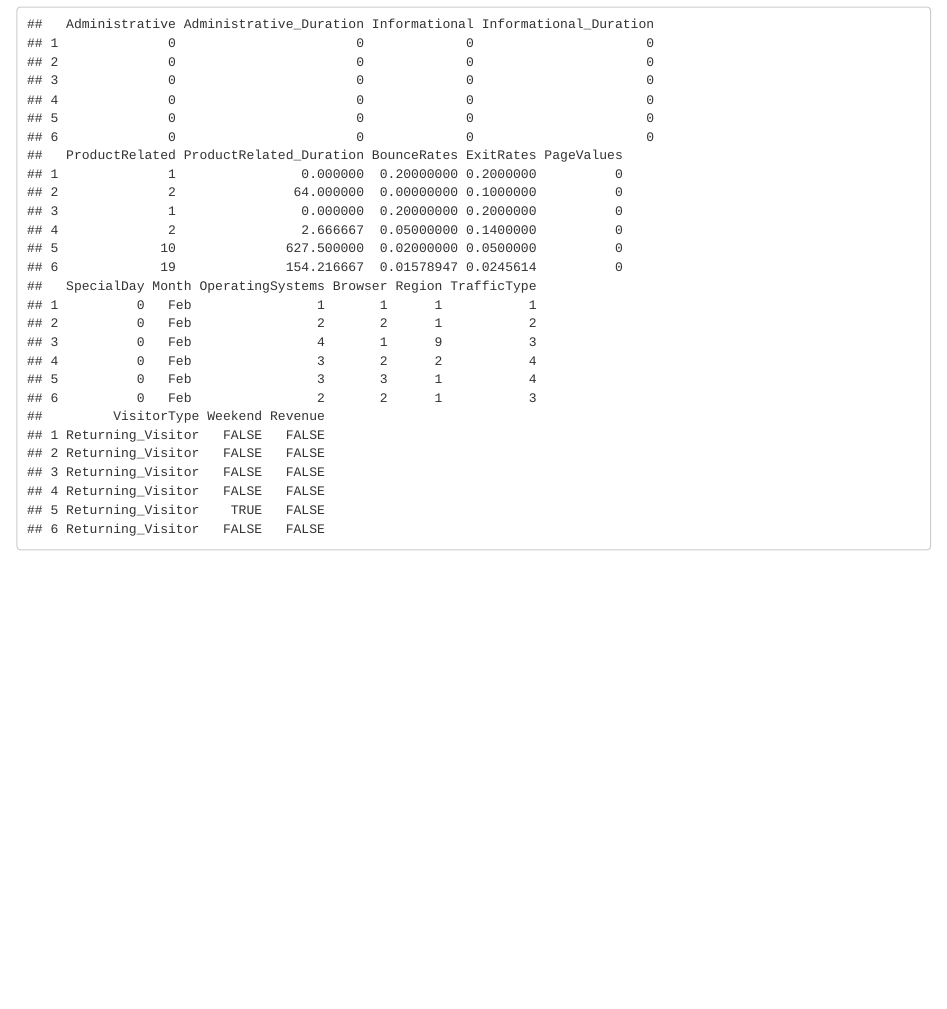
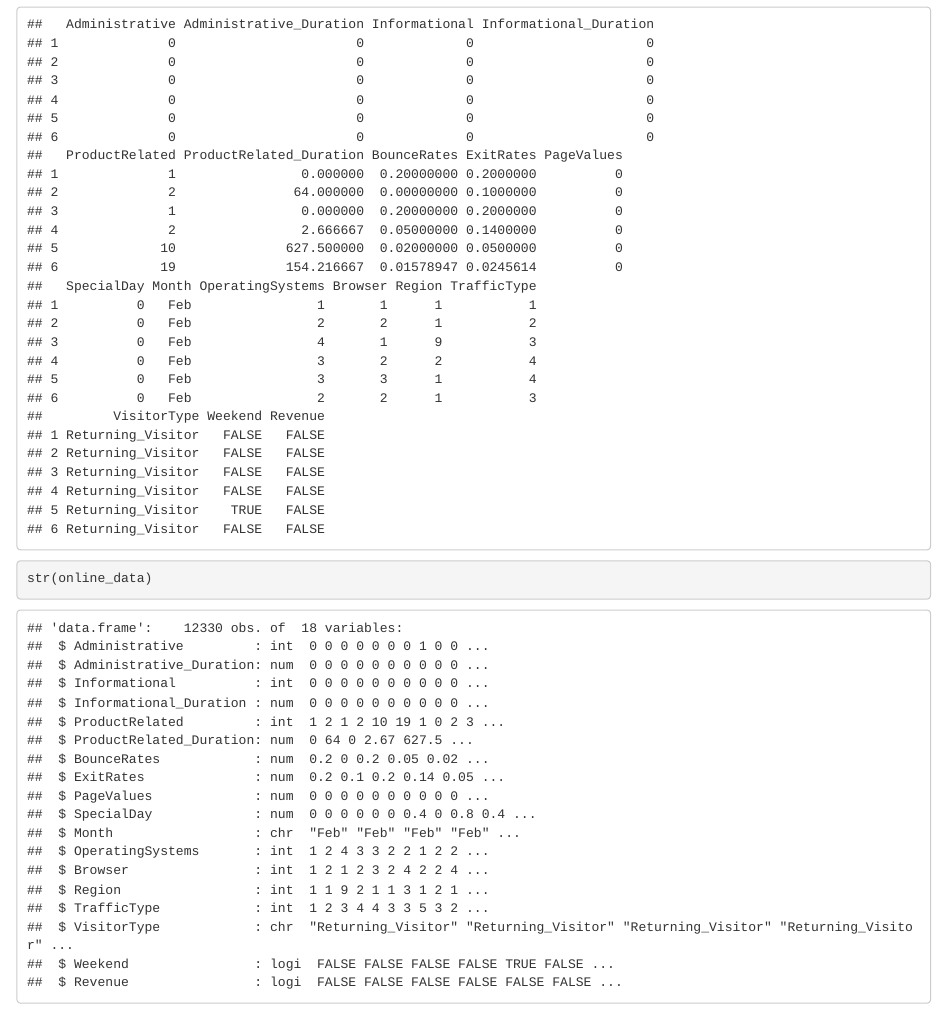
Before and after one commit to sairam-kakarla/EDA3506, an R Markdown document (main.Rmd): the page in a window 1100 px wide, from 710 px down. Rendered offline with R 4.5, knitr and Pandoc, with nearby package versions.

Commit message:
Summary of data

````diff
--- a/main.Rmd
+++ b/main.Rmd
@@ -20,3 +20,7 @@ library(dplyr)
 online_data<-read.csv("online_shoppers_intention.csv")
 head(online_data)
 ```
+
+```{r}
+str(online_data)
+```
````
Also changed, not shown: main.nb.html.
